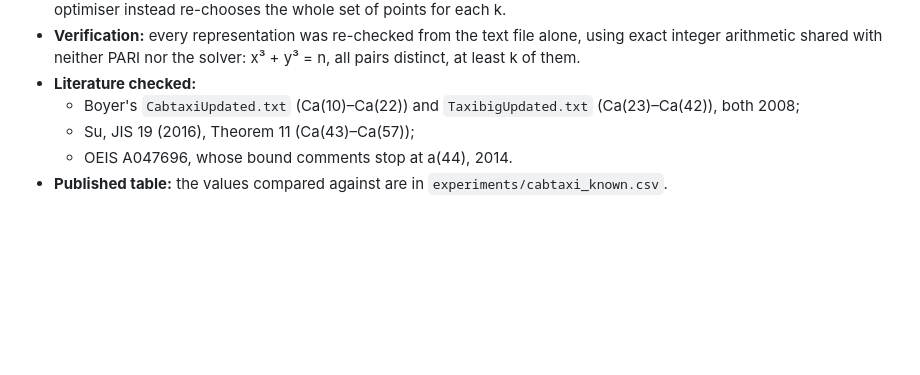
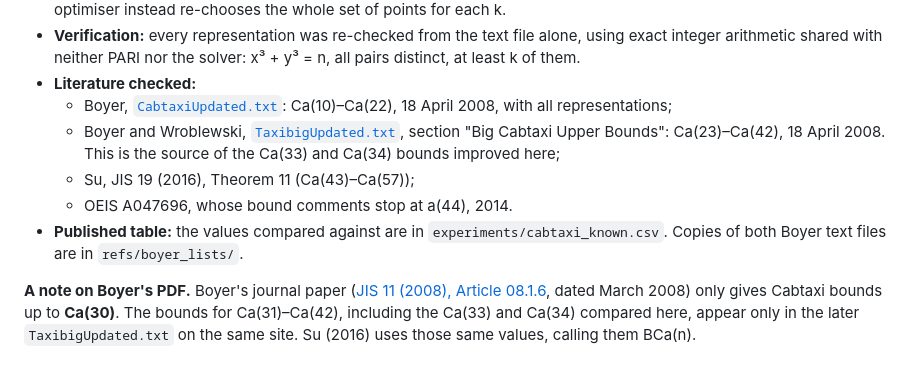
Before and after one commit to cavedave/taxicab, a Markdown page: results/cabtaxi_bounds.md, the part around the change. Rendered like a GitHub page; blank space fills up the shorter version.

Commit message:
Cite the exact Boyer source files (with URLs) for the cabtaxi and taxicab bounds.
Ca(31..42) come from TaxibigUpdated.txt (April 2008); Boyer's JIS PDF only
reaches Ca(30).

Co-Authored-By: Claude Opus 5.5 <noreply@anthropic.com>

```diff
--- a/results/cabtaxi_bounds.md
+++ b/results/cabtaxi_bounds.md
@@ -44,7 +44,17 @@ For every other k from 10 to 44, the exact optimum on the record curves **equals
 - **Verification:** every representation was re-checked from the text file alone, using exact integer
   arithmetic shared with neither PARI nor the solver: x³ + y³ = n, all pairs distinct, at least k of them.
 - **Literature checked:**
-  - Boyer's `CabtaxiUpdated.txt` (Ca(10)–Ca(22)) and `TaxibigUpdated.txt` (Ca(23)–Ca(42)), both 2008;
+  - Boyer, [`CabtaxiUpdated.txt`](http://www.christianboyer.com/taxicab/CabtaxiUpdated.txt): Ca(10)–Ca(22),
+    18 April 2008, with all representations;
+  - Boyer and Wroblewski, [`TaxibigUpdated.txt`](http://www.christianboyer.com/taxicab/TaxibigUpdated.txt),
+    section "Big Cabtaxi Upper Bounds": Ca(23)–Ca(42), 18 April 2008. This is the source of the Ca(33) and
+    Ca(34) bounds improved here;
   - Su, JIS 19 (2016), Theorem 11 (Ca(43)–Ca(57));
   - OEIS A047696, whose bound comments stop at a(44), 2014.
-- **Published table:** the values compared against are in `experiments/cabtaxi_known.csv`.
+- **Published table:** the values compared against are in `experiments/cabtaxi_known.csv`. Copies of both
+  Boyer text files are in `refs/boyer_lists/`.
+
+**A note on Boyer's PDF.** Boyer's journal paper ([JIS 11 (2008), Article 08.1.6](http://www.christianboyer.com/taxicab/TaxicabUpperBounds.pdf),
+dated March 2008) only gives Cabtaxi bounds up to **Ca(30)**. The bounds for Ca(31)–Ca(42), including the
+Ca(33) and Ca(34) compared here, appear only in the later `TaxibigUpdated.txt` on the same site. Su (2016)
+uses those same values, calling them BCa(n).
```
Also changed, not shown: README.md (+3 -1 lines), results/taxicab_23_28.md (+1 -1 lines).
